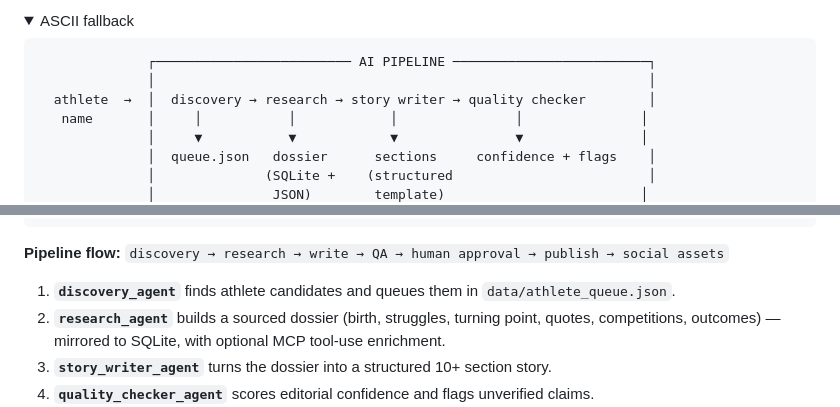
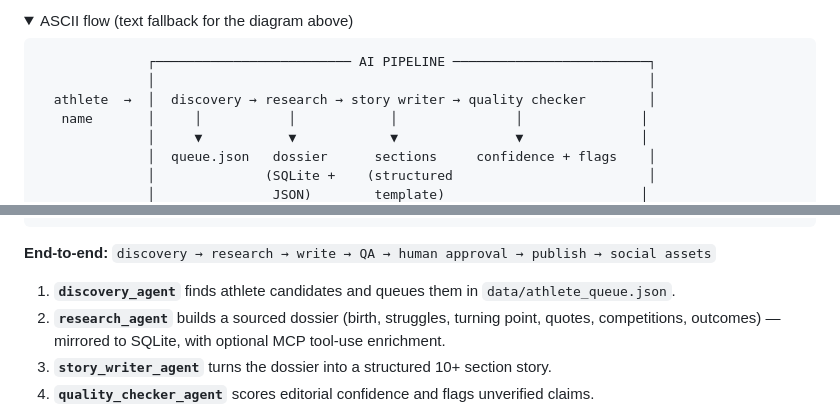
Before and after one commit to Abhishek9124/NeverQuit_Athlete_Storytelling_Platform, a Markdown page: README.md, 2 parts joined by grey strips. Rendered like a GitHub page; folded sections open.

````diff
--- a/README.md
+++ b/README.md
@@ -33,6 +69,6 @@ control, and multi-channel publishing.
 
 <details>
-<summary>ASCII fallback</summary>
+<summary>ASCII flow (text fallback for the diagram above)</summary>
 
 ```
               ┌───────────────────────── AI PIPELINE ─────────────────────────┐
@@ -66,7 +102,7 @@ control, and multi-channel publishing.
 
 </details>
 
-**Pipeline flow:** `discovery → research → write → QA → human approval → publish → social assets`
+**End-to-end:** `discovery → research → write → QA → human approval → publish → social assets`
 
 1. **`discovery_agent`** finds athlete candidates and queues them in `data/athlete_queue.json`.
 2. **`research_agent`** builds a sourced dossier (birth, struggles, turning point, quotes, competitions, outcomes) — mirrored to SQLite, with optional MCP tool-use enrichment.
````
Also changed, not shown: other parts of README.md (+56 -20 lines).
